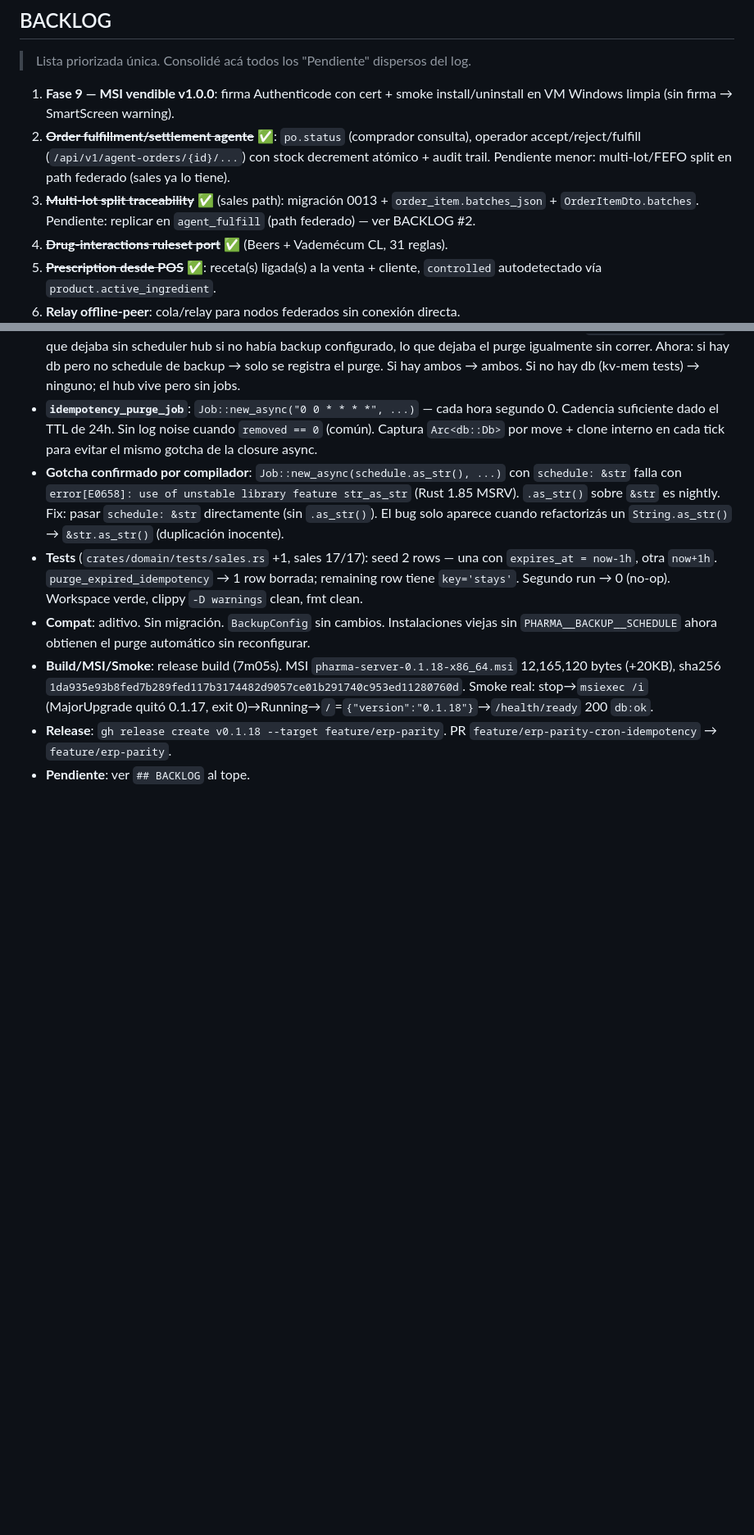
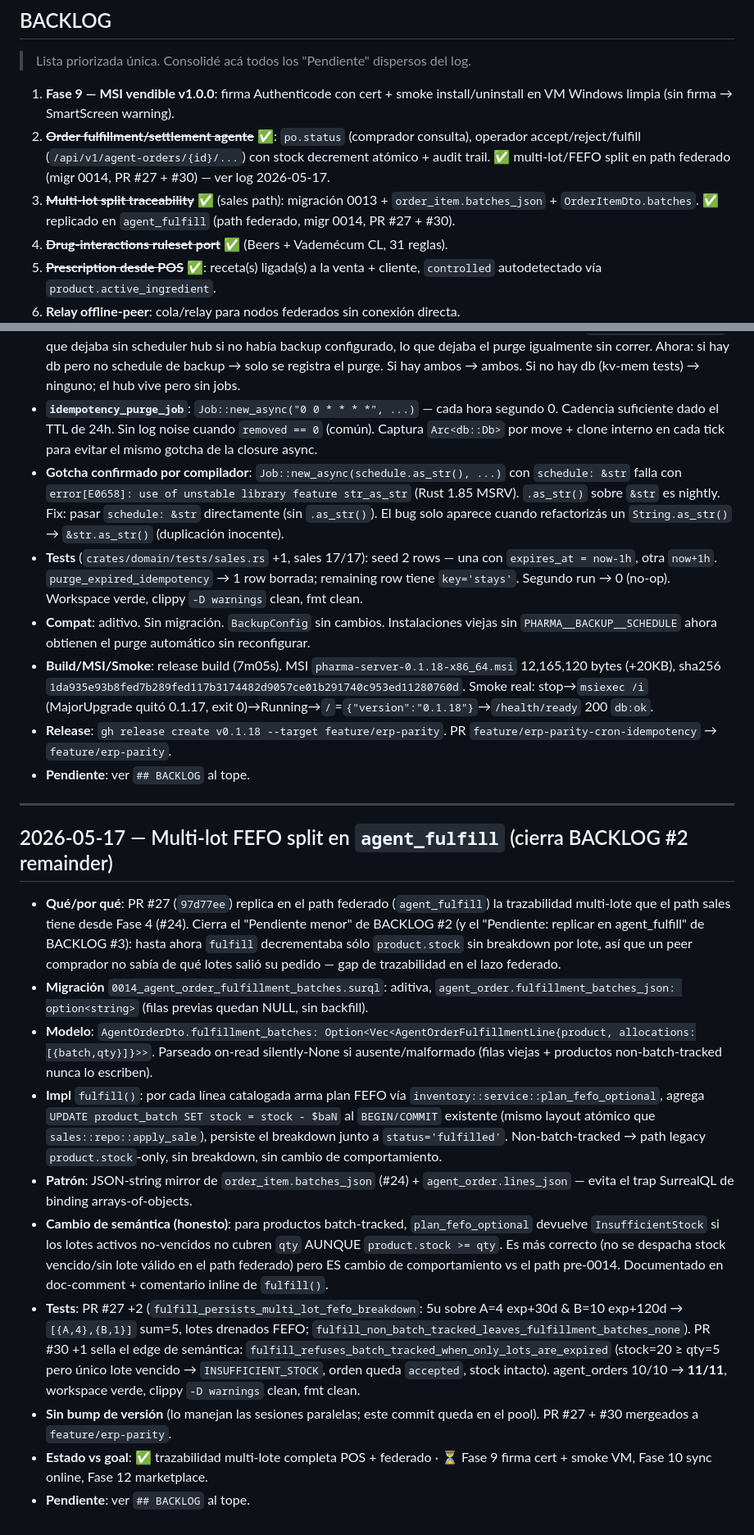
Before and after one commit to pabloalvarez99/pharma-server, a Markdown page: bitacora.md, 2 parts joined by grey strips. Shown at 82% size. Drawn GitHub-style; blank space fills up the shorter version.

Commit message:
docs(bitacora): log multi-lot FEFO split agent_fulfill (BACKLOG #2 remainder)
Append-only historical entry for PR #27 (migr 0014 +
agent_order.fulfillment_batches_json + fulfill FEFO split) and PR #30
(edge-test seal of the expired-lot InsufficientStock semantics). Marks
BACKLOG #2 remainder + BACKLOG #3 replication item as done. Docs only.

Co-Authored-By: Claude Opus 4.7 <noreply@anthropic.com>

```diff
--- a/bitacora.md
+++ b/bitacora.md
@@ -67,11 +67,11 @@ NO acá.
    install/uninstall en VM Windows limpia (sin firma → SmartScreen warning).
 2. **~~Order fulfillment/settlement agente~~** ✅: `po.status` (comprador
    consulta), operador accept/reject/fulfill (`/api/v1/agent-orders/{id}/...`)
-   con stock decrement atómico + audit trail. Pendiente menor: multi-lot/FEFO
-   split en path federado (sales ya lo tiene).
+   con stock decrement atómico + audit trail. ✅ multi-lot/FEFO split en
+   path federado (migr 0014, PR #27 + #30) — ver log 2026-05-17.
 3. **~~Multi-lot split traceability~~** ✅ (sales path): migración 0013 +
-   `order_item.batches_json` + `OrderItemDto.batches`. Pendiente: replicar en
-   `agent_fulfill` (path federado) — ver BACKLOG #2.
+   `order_item.batches_json` + `OrderItemDto.batches`. ✅ replicado en
+   `agent_fulfill` (path federado, migr 0014, PR #27 + #30).
 4. **~~Drug-interactions ruleset port~~** ✅ (Beers + Vademécum CL, 31 reglas).
 5. **~~Prescription desde POS~~** ✅: receta(s) ligada(s) a la venta + cliente,
    `controlled` autodetectado vía `product.active_ingredient`.
@@ -715,3 +715,18 @@ NO acá.
 - **Build/MSI/Smoke**: release build (7m05s). MSI `pharma-server-0.1.18-x86_64.msi` 12,165,120 bytes (+20KB), sha256 `1da935e93b8fed7b289fed117b3174482d9057ce01b291740c953ed11280760d`. Smoke real: stop→`msiexec /i` (MajorUpgrade quitó 0.1.17, exit 0)→Running→`/`=`{"version":"0.1.18"}`→`/health/ready` 200 `db:ok`.
 - **Release**: `gh release create v0.1.18 --target feature/erp-parity`. PR `feature/erp-parity-cron-idempotency` → `feature/erp-parity`.
 - **Pendiente**: ver `## BACKLOG` al tope.
+
+---
+
+## 2026-05-17 — Multi-lot FEFO split en `agent_fulfill` (cierra BACKLOG #2 remainder)
+
+- **Qué/por qué**: PR #27 (`97d77ee`) replica en el path federado (`agent_fulfill`) la trazabilidad multi-lote que el path sales tiene desde Fase 4 (#24). Cierra el "Pendiente menor" de BACKLOG #2 (y el "Pendiente: replicar en agent_fulfill" de BACKLOG #3): hasta ahora `fulfill` decrementaba sólo `product.stock` sin breakdown por lote, así que un peer comprador no sabía de qué lotes salió su pedido — gap de trazabilidad en el lazo federado.
+- **Migración** `0014_agent_order_fulfillment_batches.surql`: aditiva, `agent_order.fulfillment_batches_json: option<string>` (filas previas quedan NULL, sin backfill).
+- **Modelo**: `AgentOrderDto.fulfillment_batches: Option<Vec<AgentOrderFulfillmentLine{product, allocations:[{batch,qty}]}>>`. Parseado on-read silently-None si ausente/malformado (filas viejas + productos non-batch-tracked nunca lo escriben).
+- **Impl** `fulfill()`: por cada línea catalogada arma plan FEFO vía `inventory::service::plan_fefo_optional`, agrega `UPDATE product_batch SET stock = stock - $baN` al `BEGIN/COMMIT` existente (mismo layout atómico que `sales::repo::apply_sale`), persiste el breakdown junto a `status='fulfilled'`. Non-batch-tracked → path legacy `product.stock`-only, sin breakdown, sin cambio de comportamiento.
+- **Patrón**: JSON-string mirror de `order_item.batches_json` (#24) + `agent_order.lines_json` — evita el trap SurrealQL de binding arrays-of-objects.
+- **Cambio de semántica (honesto)**: para productos batch-tracked, `plan_fefo_optional` devuelve `InsufficientStock` si los lotes activos no-vencidos no cubren `qty` AUNQUE `product.stock >= qty`. Es más correcto (no se despacha stock vencido/sin lote válido en el path federado) pero ES cambio de comportamiento vs el path pre-0014. Documentado en doc-comment + comentario inline de `fulfill()`.
+- **Tests**: PR #27 +2 (`fulfill_persists_multi_lot_fefo_breakdown`: 5u sobre A=4 exp+30d & B=10 exp+120d → `[{A,4},{B,1}]` sum=5, lotes drenados FEFO; `fulfill_non_batch_tracked_leaves_fulfillment_batches_none`). PR #30 +1 sella el edge de semántica: `fulfill_refuses_batch_tracked_when_only_lots_are_expired` (stock=20 ≥ qty=5 pero único lote vencido → `INSUFFICIENT_STOCK`, orden queda `accepted`, stock intacto). agent_orders 10/10 → **11/11**, workspace verde, clippy `-D warnings` clean, fmt clean.
+- **Sin bump de versión** (lo manejan las sesiones paralelas; este commit queda en el pool). PR #27 + #30 mergeados a `feature/erp-parity`.
+- **Estado vs goal**: ✅ trazabilidad multi-lote completa POS + federado · ⏳ Fase 9 firma cert + smoke VM, Fase 10 sync online, Fase 12 marketplace.
+- **Pendiente**: ver `## BACKLOG` al tope.
```
